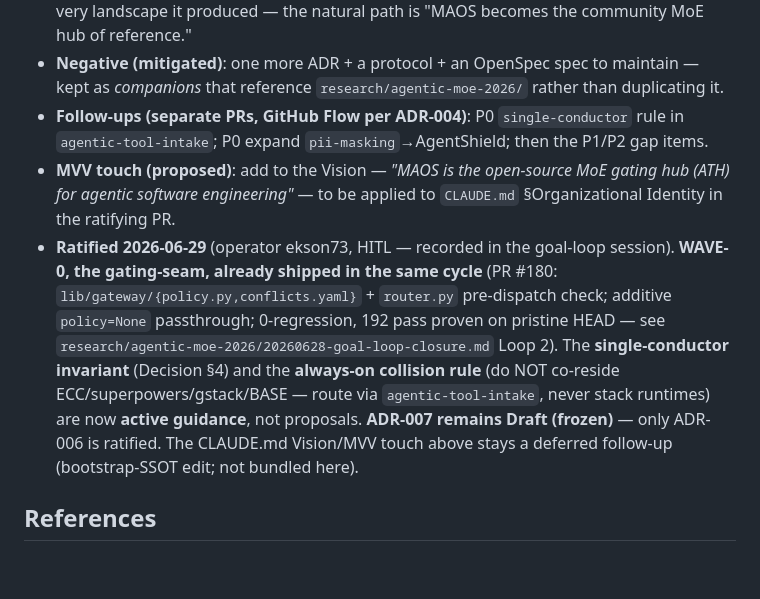
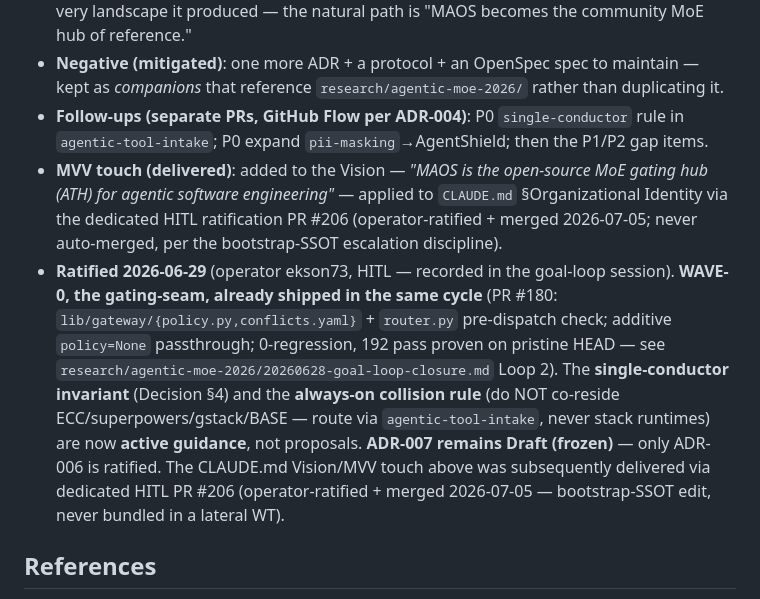
Before and after one commit to ekson73/multi-agent-os, a Markdown page: docs/adrs/ADR-006-ath-moe-hub-adoption.md, the part around the change. Drawn GitHub-style; blank space fills up the shorter version.

```diff
--- a/docs/adrs/ADR-006-ath-moe-hub-adoption.md
+++ b/docs/adrs/ADR-006-ath-moe-hub-adoption.md
@@ -82,9 +82,10 @@ itself; **validate and decide.**
   *companions* that reference `research/agentic-moe-2026/` rather than duplicating it.
 - **Follow-ups (separate PRs, GitHub Flow per ADR-004)**: P0 `single-conductor` rule in
   `agentic-tool-intake`; P0 expand `pii-masking`→AgentShield; then the P1/P2 gap items.
-- **MVV touch (proposed)**: add to the Vision — *"MAOS is the open-source MoE gating hub (ATH) for
-  agentic software engineering"* — to be applied to `CLAUDE.md` §Organizational Identity in the
-  ratifying PR.
+- **MVV touch (delivered)**: added to the Vision — *"MAOS is the open-source MoE gating hub (ATH) for
+  agentic software engineering"* — applied to `CLAUDE.md` §Organizational Identity via the dedicated
+  HITL ratification PR #206 (operator-ratified + merged 2026-07-05; never auto-merged, per the
+  bootstrap-SSOT escalation discipline).
 - **Ratified 2026-06-29** (operator ekson73, HITL — recorded in the goal-loop session). **WAVE-0, the
   gating-seam, already shipped in the same cycle** (PR #180: `lib/gateway/{policy.py,conflicts.yaml}` +
   `router.py` pre-dispatch check; additive `policy=None` passthrough; 0-regression, 192 pass proven on
@@ -92,7 +93,8 @@ itself; **validate and decide.**
   **single-conductor invariant** (Decision §4) and the **always-on collision rule** (do NOT co-reside
   ECC/superpowers/gstack/BASE — route via `agentic-tool-intake`, never stack runtimes) are now **active
   guidance**, not proposals. **ADR-007 remains Draft (frozen)** — only ADR-006 is ratified. The
-  CLAUDE.md Vision/MVV touch above stays a deferred follow-up (bootstrap-SSOT edit; not bundled here).
+  CLAUDE.md Vision/MVV touch above was subsequently delivered via dedicated HITL PR #206
+  (operator-ratified + merged 2026-07-05 — bootstrap-SSOT edit, never bundled in a lateral WT).
 
 ## References
 
```
Also changed, not shown: CHANGELOG.md (+11 -0 lines), research/agentic-moe-2026/README.md (+3 -3 lines).
